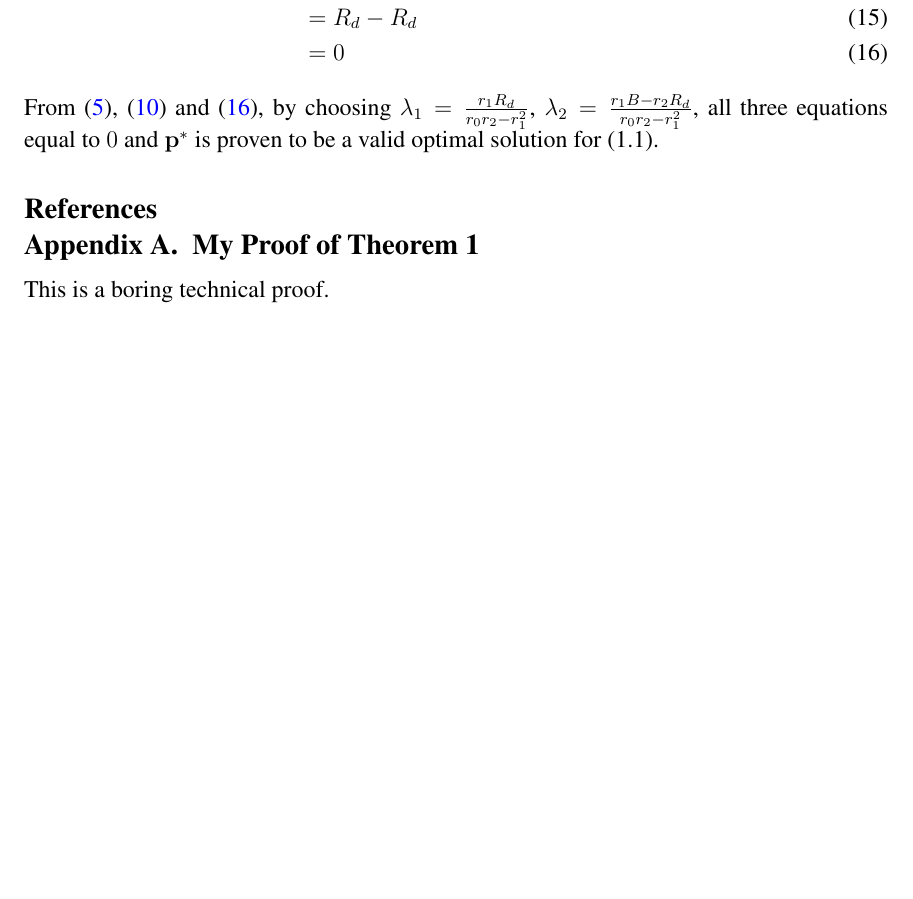
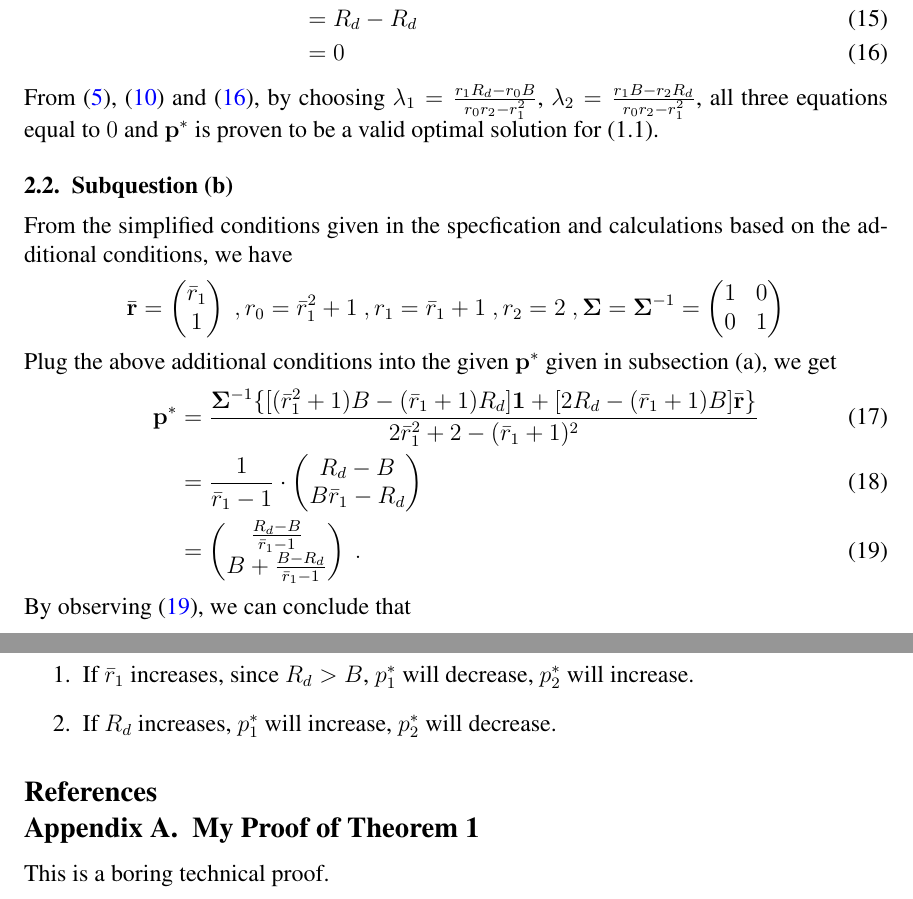
Before and after one commit to huhanwj/ESTR2520-Lab, a LaTeX document (project/report/main.tex): part of page 2 of 2 before the commit and two parts of pages 2 and 3 of 3 after it, the two joined at a grey line, cut so that both start at the same text, the shorter picture padded with empty space. Compiled offline with pdfLaTeX.

Commit message:
task1 qb

```diff
--- a/project/report/main.tex
+++ b/project/report/main.tex
@@ -8,6 +8,7 @@
 \usepackage{times}
 \usepackage{amsmath}
 \usepackage{hyperref}
+\usepackage{enumitem}
 % Use \Name{Author Name} to specify the name.
 % If the surname contains spaces, enclose the surname
 % in braces, e.g. \Name{John {Smith Jones}} similarly
@@ -113,7 +114,46 @@ Combing (\ref{KKT:in:3:half}) and (\ref{KKT:in:3:com}), we obtain
     \label{KKT:in:3}
 \end{align}
 \noindent
-From (\ref{KKT:in:1}), (\ref{KKT:in:2}) and (\ref{KKT:in:3}), by choosing $\lambda_1 = \frac{r_1 R_d}{r_0 r_2 -r_1^2}$, $\lambda_2 = \frac{r_1 B - r_2 R_d}{r_0 r_2 -r_1^2}$, all three equations equal to $0$ and $\vect{p}^{*}$ is proven to be a valid optimal solution for (1.1).
+From (\ref{KKT:in:1}), (\ref{KKT:in:2}) and (\ref{KKT:in:3}), by choosing $\lambda_1 = \frac{r_1 R_d- r_0 B}{r_0 r_2 -r_1^2}$, $\lambda_2 = \frac{r_1 B - r_2 R_d}{r_0 r_2 -r_1^2}$, all three equations equal to $0$ and $\vect{p}^{*}$ is proven to be a valid optimal solution for (1.1).
+\subsection{Subquestion (b)}
+From the simplified conditions given in the specfication and calculations based on the additional conditions, we have
+\begin{align*}
+    \bar{\vect{r}} =
+    \begin{pmatrix}
+        \bar{r}_1 \\
+        1
+    \end{pmatrix}\ ,
+    r_0 = \bar{r}_1^2+1\ ,
+    r_1 = \bar{r}_1 + 1\ ,
+    r_2 = 2\ ,
+    \matr{\Sigma} = \matr{\Sigma}^{-1} =
+    \begin{pmatrix}
+        1 & 0 \\
+        0 & 1
+    \end{pmatrix}
+\end{align*}
+
+\noindent
+Plug the above additional conditions into the given $\vect{p}^{*}$ given in subsection (a), we get
+\begin{align}
+    \vect{p}^{*} &= \frac{\matr{\Sigma}^{-1}\{[(\bar{r}_1^2+1)B-(\bar{r}_1+1)R_d]\vect{1}+[2R_d - (\bar{r}_1 + 1)B]\bar{\vect{r}}\}}{2\bar{r}_1^2 + 2 - (\bar{r}_1+1)^2} \\
+    &= \frac{1}{\bar{r}_1 - 1} \cdot
+    \begin{pmatrix}
+        R_d - B \\
+        B\bar{r}_1 - R_d
+    \end{pmatrix}\\
+    &=
+    \begin{pmatrix}
+        \frac{R_d-B}{\bar{r}_1 - 1} \\
+        B+ \frac{B-R_d}{\bar{r}_1 - 1}
+    \end{pmatrix}\ .
+    \label{optimal:p}
+\end{align}
+By observing (\ref{optimal:p}), we can conclude that
+\begin{enumerate}
+    \item If $\bar{r}_1$ increases, since $R_d > B$, $p_1^{*}$ will decrease, $p_2^{*}$ will increase.
+    \item If $R_d$ increases, $p_1^{*}$ will increase, $p_2^{*}$ will decrease.
+\end{enumerate}
 % It is a good habit to organize your reference in a bibliography (.bib) file.
 \bibliography{estr_bib}
 
```
